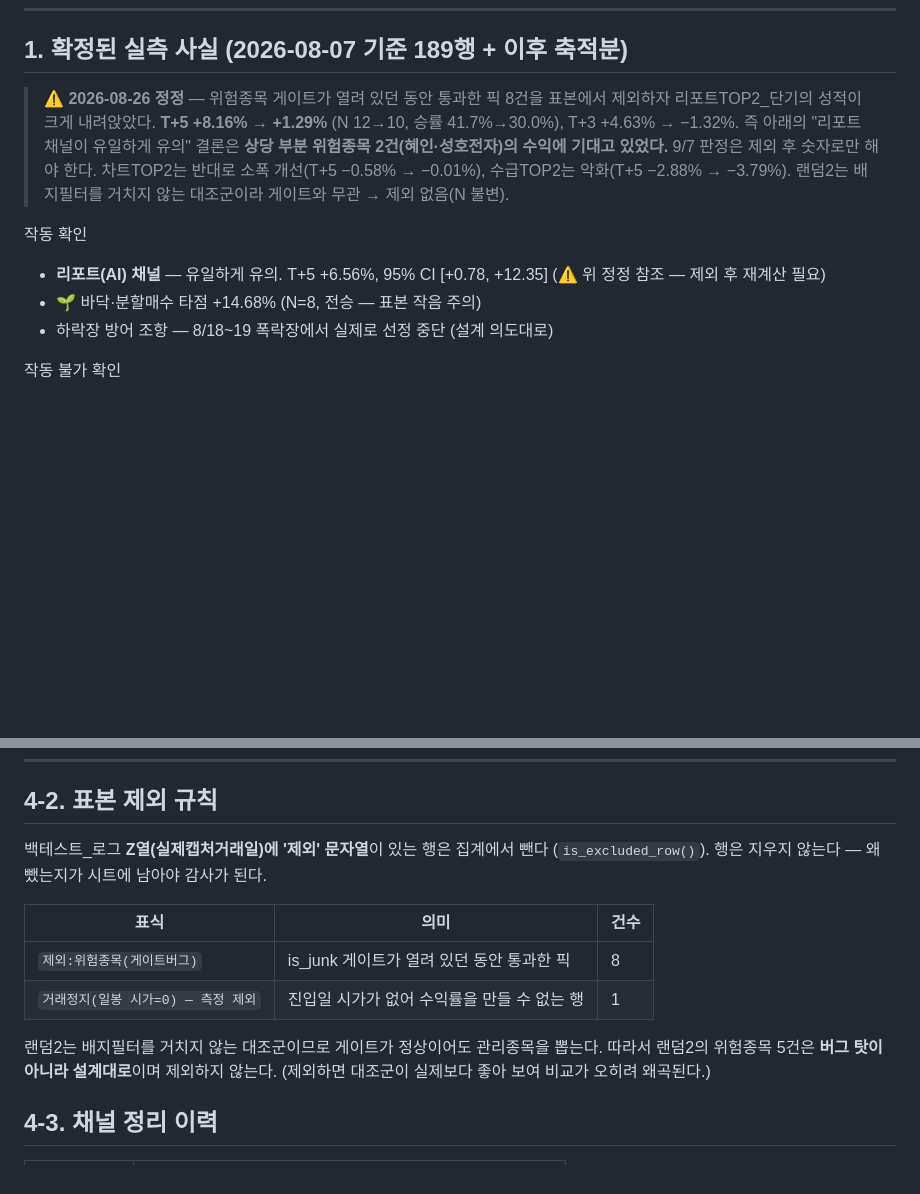
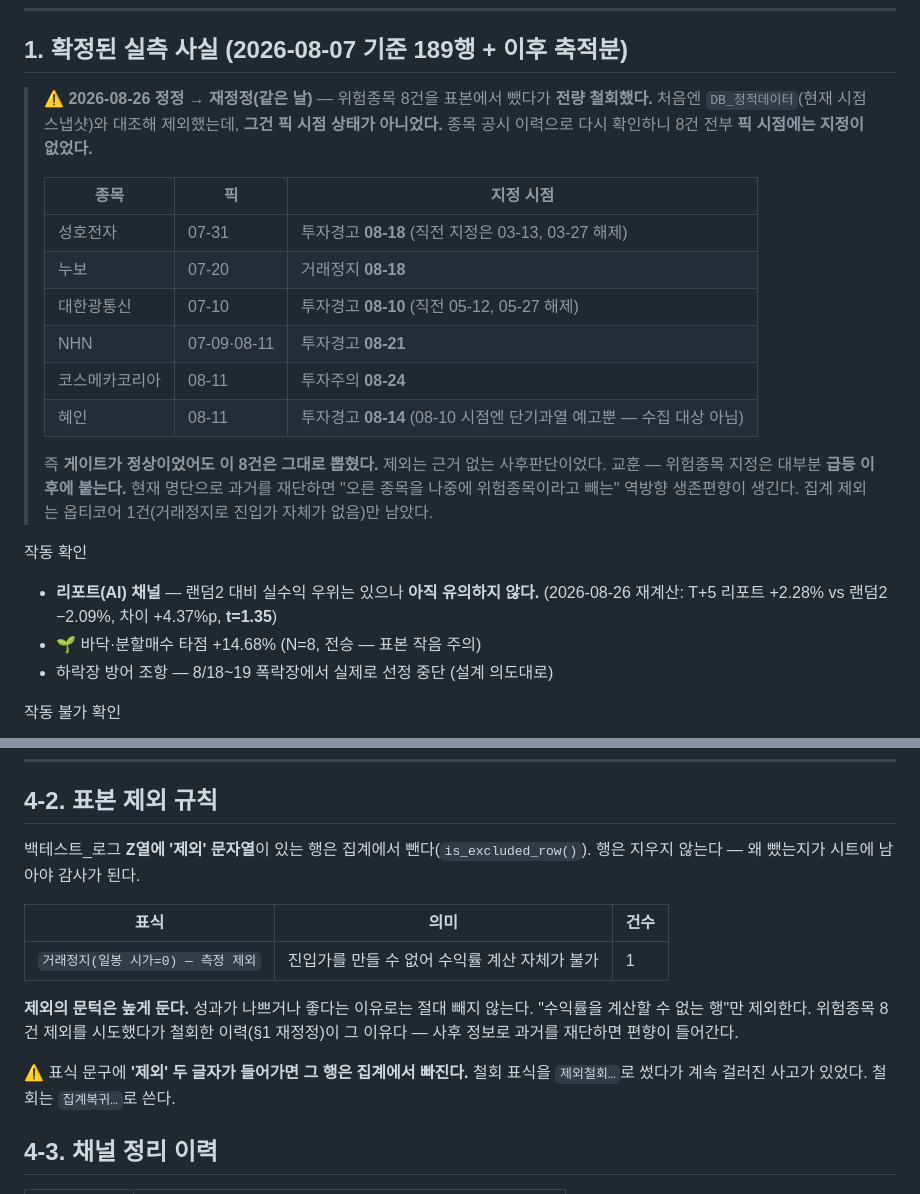
Before and after one commit to Hyeokgi/stock-omakase, a Markdown page: docs/전략로드맵.md, 2 parts joined by grey strips. Rendered like a GitHub page; blank space fills up the shorter version.

Commit message:
fix: 위험종목 8건 제외를 전량 철회 — 근거 없는 사후판단이었음
사용자가 "성호전자는 추천이 7/31인데 투경은 8/10 아니냐"고 지적해 재검증했고,
지적이 옳았다. 8건 전부 제외를 철회한다.

무엇이 잘못됐나
- DB_정적데이터는 '현재 시점 스냅샷'이다. 지정일 이력이 없다.
- 그걸로 3~8주 전 픽을 재단했다. 특히 투자주의/투자경고는 급등 후 붙었다가
  2~4주 뒤 해제되는 '한시적' 지정이라 현재 명단으로 과거를 판단하면 무의미하다.

무엇으로 다시 확인했나
- 네이버 종목 공시 API(/api/stock/{code}/disclosure)에 지정·해제 이력이 있다.
- 8건 전부 픽 시점 '지정 없음' 확인:
  성호전자 픽 07-31 / 투경 08-18   누보 픽 07-20 / 거래정지 08-18
  대한광통신 픽 07-10 / 투경 08-10  NHN 픽 07-09·08-11 / 투경 08-21
  코스메카코리아 픽 08-11 / 투주 08-24
  혜인 픽 08-11 / 투경 08-14 (08-10 시점엔 단기과열 예고뿐, 수집 대상 아님)
- 즉 게이트가 정상이었어도 8건은 그대로 뽑혔다.

교훈 — 위험종목 지정은 대부분 급등 '이후'에 붙는다. 현재 명단으로 과거를
재단하면 오른 종목을 사후에 빼는 역방향 생존편향이 생긴다.

부수 사고 — 철회 표식을 '제외철회…'로 썼더니 '제외' 부분문자열 때문에 계속
걸러졌다. '집계복귀…'로 교체. (TRUE/True, 추적중 에 이은 세 번째 부분문자열 사고)

재계산 결과 — 리포트 vs 랜덤2: T+5 +2.28% vs -2.09% (차이 +4.37%p, t=1.35).
여전히 유의 문턱(2.0) 아래다. 로드맵 §1·§4-2 재정정.

Co-Authored-By: Claude Opus 5 <noreply@anthropic.com>

```diff
--- a/docs/전략로드맵.md
+++ b/docs/전략로드맵.md
@@ -23,16 +23,27 @@ A(선정 능력)였다. 총수익 = edge × sizing × frequency 로 분해하면
 
 ## 1. 확정된 실측 사실 (2026-08-07 기준 189행 + 이후 축적분)
 
-> ⚠️ **2026-08-26 정정** — 위험종목 게이트가 열려 있던 동안 통과한 픽 8건을 표본에서 제외하자
-> 리포트TOP2_단기의 성적이 크게 내려앉았다. **T+5 +8.16% → +1.29%** (N 12→10, 승률 41.7%→30.0%),
-> T+3 +4.63% → −1.32%. 즉 아래의 "리포트 채널이 유일하게 유의" 결론은 **상당 부분 위험종목
-> 2건(혜인·성호전자)의 수익에 기대고 있었다.** 9/7 판정은 제외 후 숫자로만 해야 한다.
-> 차트TOP2는 반대로 소폭 개선(T+5 −0.58% → −0.01%), 수급TOP2는 악화(T+5 −2.88% → −3.79%).
-> 랜덤2는 배지필터를 거치지 않는 대조군이라 게이트와 무관 → 제외 없음(N 불변).
+> ⚠️ **2026-08-26 정정 → 재정정(같은 날)** — 위험종목 8건을 표본에서 뺐다가 **전량 철회했다.**
+> 처음엔 `DB_정적데이터`(현재 시점 스냅샷)와 대조해 제외했는데, **그건 픽 시점 상태가 아니었다.**
+> 종목 공시 이력으로 다시 확인하니 8건 전부 **픽 시점에는 지정이 없었다.**
+>
+> | 종목 | 픽 | 지정 시점 |
+> |---|---|---|
+> | 성호전자 | 07-31 | 투자경고 **08-18** (직전 지정은 03-13, 03-27 해제) |
+> | 누보 | 07-20 | 거래정지 **08-18** |
+> | 대한광통신 | 07-10 | 투자경고 **08-10** (직전 05-12, 05-27 해제) |
+> | NHN | 07-09·08-11 | 투자경고 **08-21** |
+> | 코스메카코리아 | 08-11 | 투자주의 **08-24** |
+> | 혜인 | 08-11 | 투자경고 **08-14** (08-10 시점엔 단기과열 예고뿐 — 수집 대상 아님) |
+>
+> 즉 **게이트가 정상이었어도 이 8건은 그대로 뽑혔다.** 제외는 근거 없는 사후판단이었다.
+> 교훈 — 위험종목 지정은 대부분 **급등 이후에 붙는다.** 현재 명단으로 과거를 재단하면
+> "오른 종목을 나중에 위험종목이라고 빼는" 역방향 생존편향이 생긴다.
+> 집계 제외는 옵티코어 1건(거래정지로 진입가 자체가 없음)만 남았다.
 
 작동 확인
-- **리포트(AI) 채널** — 유일하게 유의. T+5 +6.56%, 95% CI [+0.78, +12.35]
-  (⚠️ 위 정정 참조 — 제외 후 재계산 필요)
+- **리포트(AI) 채널** — 랜덤2 대비 실수익 우위는 있으나 **아직 유의하지 않다.**
+  (2026-08-26 재계산: T+5 리포트 +2.28% vs 랜덤2 −2.09%, 차이 +4.37%p, **t=1.35**)
 - 🌱 바닥·분할매수 타점 +14.68% (N=8, 전승 — 표본 작음 주의)
 - 하락장 방어 조항 — 8/18~19 폭락장에서 실제로 선정 중단 (설계 의도대로)
 
@@ -133,17 +144,19 @@ T+60 평가라 표본 성숙에 약 6개월이 걸린다. 9/7에는 판정하지
 
 ## 4-2. 표본 제외 규칙
 
-백테스트_로그 **Z열(실제캡처거래일)에 '제외' 문자열**이 있는 행은 집계에서 뺀다
-(`is_excluded_row()`). 행은 지우지 않는다 — 왜 뺐는지가 시트에 남아야 감사가 된다.
+백테스트_로그 **Z열에 '제외' 문자열**이 있는 행은 집계에서 뺀다(`is_excluded_row()`).
+행은 지우지 않는다 — 왜 뺐는지가 시트에 남아야 감사가 된다.
 
 | 표식 | 의미 | 건수 |
 |---|---|---|
-| `제외:위험종목(게이트버그)` | is_junk 게이트가 열려 있던 동안 통과한 픽 | 8 |
-| `거래정지(일봉 시가=0) — 측정 제외` | 진입일 시가가 없어 수익률을 만들 수 없는 행 | 1 |
+| `거래정지(일봉 시가=0) — 측정 제외` | 진입가를 만들 수 없어 수익률 계산 자체가 불가 | 1 |
 
-랜덤2는 배지필터를 거치지 않는 대조군이므로 게이트가 정상이어도 관리종목을 뽑는다.
-따라서 랜덤2의 위험종목 5건은 **버그 탓이 아니라 설계대로**이며 제외하지 않는다.
-(제외하면 대조군이 실제보다 좋아 보여 비교가 오히려 왜곡된다.)
+**제외의 문턱은 높게 둔다.** 성과가 나쁘거나 좋다는 이유로는 절대 빼지 않는다.
+"수익률을 계산할 수 없는 행"만 제외한다. 위험종목 8건 제외를 시도했다가 철회한
+이력(§1 재정정)이 그 이유다 — 사후 정보로 과거를 재단하면 편향이 들어간다.
+
+⚠️ 표식 문구에 **'제외' 두 글자가 들어가면 그 행은 집계에서 빠진다.** 철회 표식을
+`제외철회…`로 썼다가 계속 걸러진 사고가 있었다. 철회는 `집계복귀…`로 쓴다.
 
 ## 4-3. 채널 정리 이력
 
```
